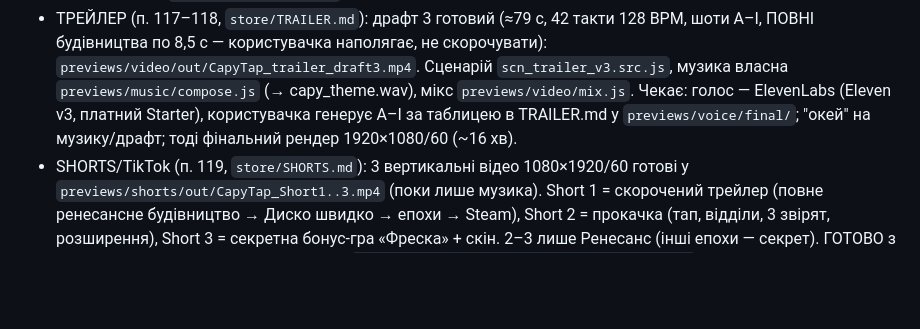
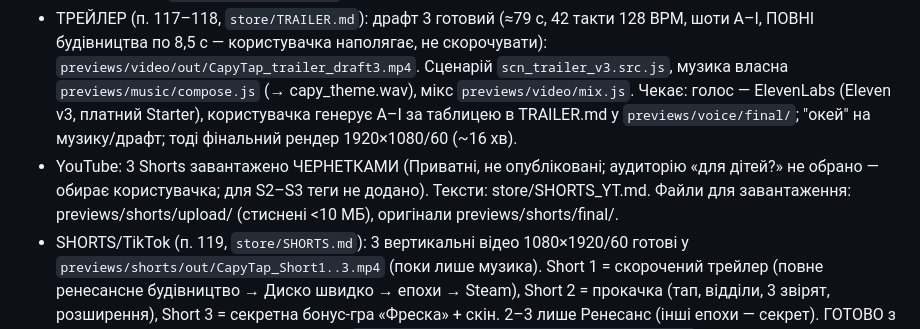
Before and after one commit to MELXXX23/capy-through-time, a Markdown page: HANDOFF.md, the part around the change. GitHub-like rendering; blank space fills up the shorter version.

Commit message:
Shorts: назви й описи для YouTube, три чернетки завантажено (не опубліковано)
Co-Authored-By: Claude Sonnet 5.5 <noreply@anthropic.com>

```diff
--- a/HANDOFF.md
+++ b/HANDOFF.md
@@ -12,6 +12,7 @@
 - Google Play: акаунт CapyTap Company (особистий) створено, $25 сплачено. Чекає: підтвердження особи (документ), підтвердження пристрою Android (програма Play Console на Android-телефоні; у користувачки iPhone → позичити Android на 5 хв), телефон. Платіжний профіль з іменем лише власниці документа.
 - Steam (п. 114–116): ціна $2.99, платна, без реклами й покупок; збірка `bash desktop/build-steam.sh` (win-unpacked, без бога, без автооновлення), картинки `previews/steam/ready`, тексти й чеклист `store/STEAM.md`, завантаження `store/steam/upload.sh`. Чекає користувачку: анкета Steamworks, $100, App ID + Depot ID.
 - ТРЕЙЛЕР (п. 117–118, `store/TRAILER.md`): драфт 3 готовий (≈79 с, 42 такти 128 BPM, шоти A–I, ПОВНІ будівництва по 8,5 с — користувачка наполягає, не скорочувати): `previews/video/out/CapyTap_trailer_draft3.mp4`. Сценарій `scn_trailer_v3.src.js`, музика власна `previews/music/compose.js` (→ capy_theme.wav), мікс `previews/video/mix.js`. Чекає: голос — ElevenLabs (Eleven v3, платний Starter), користувачка генерує A–I за таблицею в TRAILER.md у `previews/voice/final/`; "окей" на музику/драфт; тоді фінальний рендер 1920×1080/60 (~16 хв).
+- YouTube: 3 Shorts завантажено ЧЕРНЕТКАМИ (Приватні, не опубліковані; аудиторію «для дітей?» не обрано — обирає користувачка; для S2–S3 теги не додано). Тексти: store/SHORTS_YT.md. Файли для завантаження: previews/shorts/upload/ (стиснені <10 МБ), оригінали previews/shorts/final/.
 - SHORTS/TikTok (п. 119, `store/SHORTS.md`): 3 вертикальні відео 1080×1920/60 готові у `previews/shorts/out/CapyTap_Short1..3.mp4` (поки лише музика). Short 1 = скорочений трейлер (повне ренесансне будівництво → Диско швидко → епохи → Steam), Short 2 = прокачка (тап, відділи, 3 звірят, розширення), Short 3 = секретна бонус-гра «Фреска» + скін. 2–3 лише Ренесанс (інші епохи — секрет). ГОТОВО з голосом Edge (рішення користувачки): `previews/shorts/final/CapyTap_Short1..3.mp4`. Лишилось: кінцівка «PLAY FREE / LINK IN BIO» (змінити за потреби).
 
 ## Чекає / не зроблено
```
Also changed, not shown: store/SHORTS_YT.md (added, +30 -0 lines).
